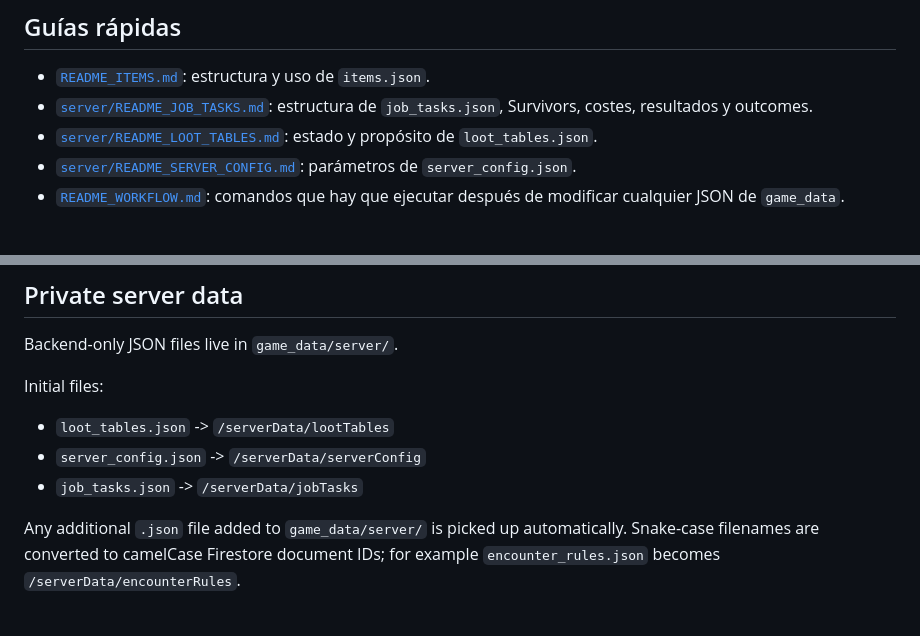
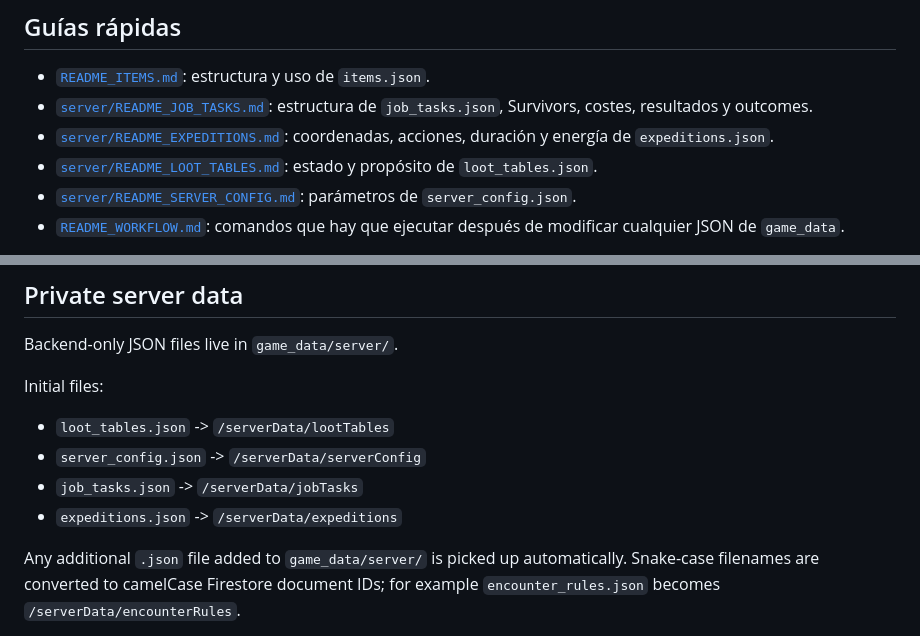
Before and after one commit to Costel0/DITTO, a Markdown page: game_data/README.md, 2 parts joined by grey strips. Rendered like a GitHub page.

Commit message:
Link expedition server data documentation

```diff
--- a/game_data/README.md
+++ b/game_data/README.md
@@ -4,6 +4,7 @@
 
 - [`README_ITEMS.md`](README_ITEMS.md): estructura y uso de `items.json`.
 - [`server/README_JOB_TASKS.md`](server/README_JOB_TASKS.md): estructura de `job_tasks.json`, Survivors, costes, resultados y outcomes.
+- [`server/README_EXPEDITIONS.md`](server/README_EXPEDITIONS.md): coordenadas, acciones, duración y energía de `expeditions.json`.
 - [`server/README_LOOT_TABLES.md`](server/README_LOOT_TABLES.md): estado y propósito de `loot_tables.json`.
 - [`server/README_SERVER_CONFIG.md`](server/README_SERVER_CONFIG.md): parámetros de `server_config.json`.
 - [`README_WORKFLOW.md`](README_WORKFLOW.md): comandos que hay que ejecutar después de modificar cualquier JSON de `game_data`.
@@ -53,6 +54,7 @@ Initial files:
 - `loot_tables.json` -> `/serverData/lootTables`
 - `server_config.json` -> `/serverData/serverConfig`
 - `job_tasks.json` -> `/serverData/jobTasks`
+- `expeditions.json` -> `/serverData/expeditions`
 
 Any additional `.json` file added to `game_data/server/` is picked up automatically. Snake-case filenames are converted to camelCase Firestore document IDs; for example `encounter_rules.json` becomes `/serverData/encounterRules`.
 
```
